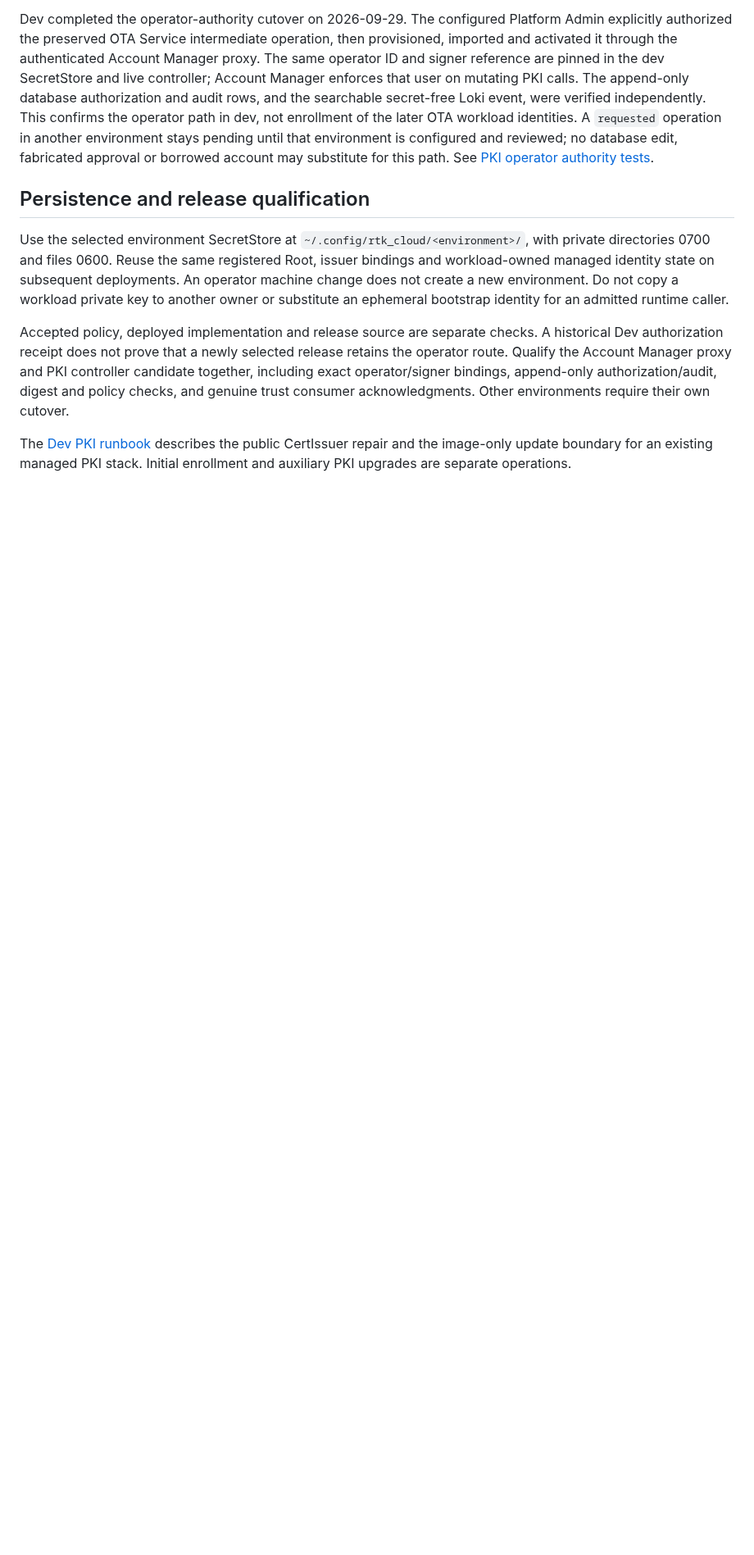
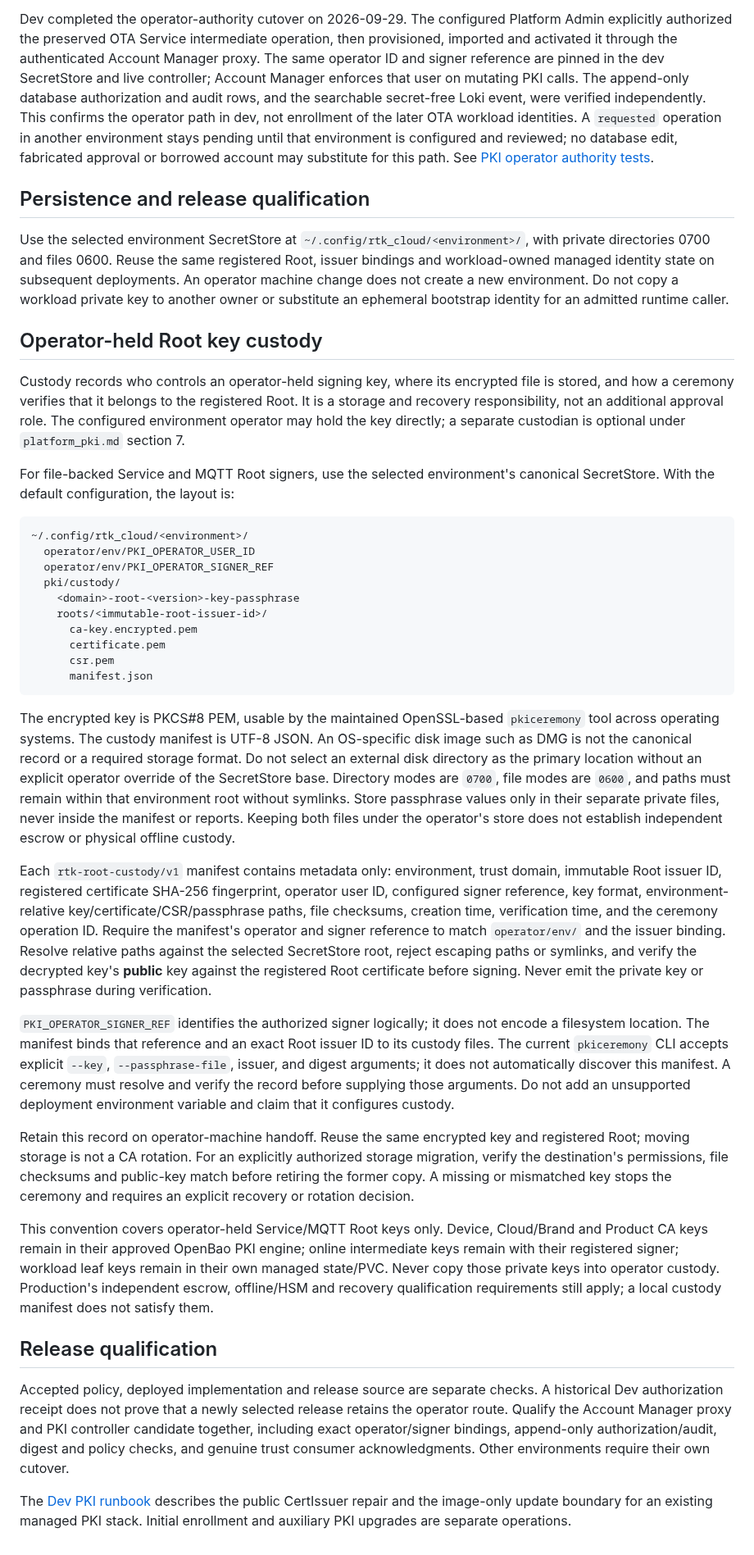
Before and after one commit to hkt999rtk/rtk_cloud_workspace, a Markdown page: docs/design/deployment-service-identities.md, the part around one of its changes. Shown at 82% size. Drawn GitHub-style; blank space fills up the shorter version.

````diff
--- a/docs/design/deployment-service-identities.md
+++ b/docs/design/deployment-service-identities.md
@@ -47,6 +47,74 @@ identity state on subsequent deployments. An operator machine change does not
 create a new environment. Do not copy a workload private key to another owner or
 substitute an ephemeral bootstrap identity for an admitted runtime caller.
 
+## Operator-held Root key custody
+
+Custody records who controls an operator-held signing key, where its encrypted
+file is stored, and how a ceremony verifies that it belongs to the registered
+Root. It is a storage and recovery responsibility, not an additional approval
+role. The configured environment operator may hold the key directly; a separate
+custodian is optional under `platform_pki.md` section 7.
+
+For file-backed Service and MQTT Root signers, use the selected environment's
+canonical SecretStore. With the default configuration, the layout is:
+
+```text
+~/.config/rtk_cloud/<environment>/
+  operator/env/PKI_OPERATOR_USER_ID
+  operator/env/PKI_OPERATOR_SIGNER_REF
+  pki/custody/
+    <domain>-root-<version>-key-passphrase
+    roots/<immutable-root-issuer-id>/
+      ca-key.encrypted.pem
+      certificate.pem
+      csr.pem
+      manifest.json
+```
+
+The encrypted key is PKCS#8 PEM, usable by the maintained OpenSSL-based
+`pkiceremony` tool across operating systems. The custody manifest is UTF-8 JSON.
+An OS-specific disk image such as DMG is not the canonical record or a required
+storage format. Do not select an external disk directory as the primary location
+without an explicit operator override of the SecretStore base. Directory modes
+are `0700`, file modes are `0600`, and paths must remain within that environment
+root without symlinks. Store passphrase values only in their separate private
+files, never inside the manifest or reports. Keeping both files under the
+operator's store does not establish independent escrow or physical offline
+custody.
+
+Each `rtk-root-custody/v1` manifest contains metadata only: environment, trust
+domain, immutable Root issuer ID, registered certificate SHA-256 fingerprint,
+operator user ID, configured signer reference, key format, environment-relative
+key/certificate/CSR/passphrase paths, file checksums, creation time, verification
+time, and the ceremony operation ID. Require the manifest's operator and signer
+reference to match `operator/env/` and the issuer binding. Resolve relative paths
+against the selected SecretStore root, reject escaping paths or symlinks, and
+verify the decrypted key's **public** key against the registered Root certificate
+before signing. Never emit the private key or passphrase during verification.
+
+`PKI_OPERATOR_SIGNER_REF` identifies the authorized signer logically; it does not
+encode a filesystem location. The manifest binds that reference and an exact
+Root issuer ID to its custody files. The current `pkiceremony` CLI accepts
+explicit `--key`, `--passphrase-file`, issuer, and digest arguments; it does not
+automatically discover this manifest. A ceremony must resolve and verify the
+record before supplying those arguments. Do not add an unsupported deployment
+environment variable and claim that it configures custody.
+
+Retain this record on operator-machine handoff. Reuse the same encrypted key and
+registered Root; moving storage is not a CA rotation. For an explicitly authorized
+storage migration, verify the destination's permissions, file checksums and
+public-key match before retiring the former copy. A missing or mismatched key
+stops the ceremony and requires an explicit recovery or rotation decision.
+
+This convention covers operator-held Service/MQTT Root keys only. Device,
+Cloud/Brand and Product CA keys remain in their approved OpenBao PKI engine;
+online intermediate keys remain with their registered signer; workload leaf keys
+remain in their own managed state/PVC. Never copy those private keys into operator
+custody. Production's independent escrow, offline/HSM and recovery qualification
+requirements still apply; a local custody manifest does not satisfy them.
+
+## Release qualification
+
 Accepted policy, deployed implementation and release source are separate
 checks. A historical Dev authorization receipt does not prove that a newly
 selected release retains the operator route. Qualify the Account Manager proxy
````
Also changed, not shown: other parts of docs/design/deployment-service-identities.md (+1 -1 lines), docs/README.md (+1 -1 lines), docs/secret-store.md (+7 -0 lines).
